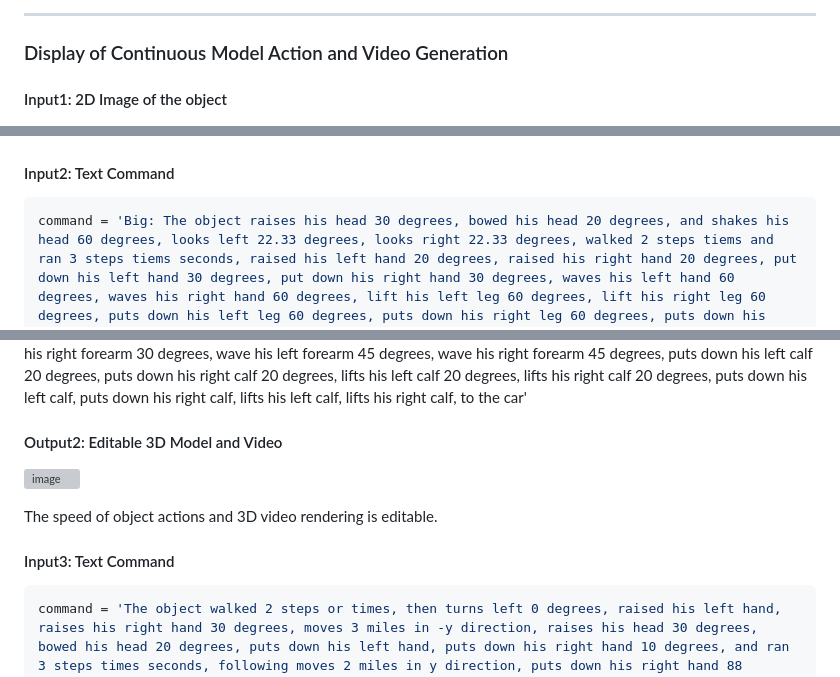
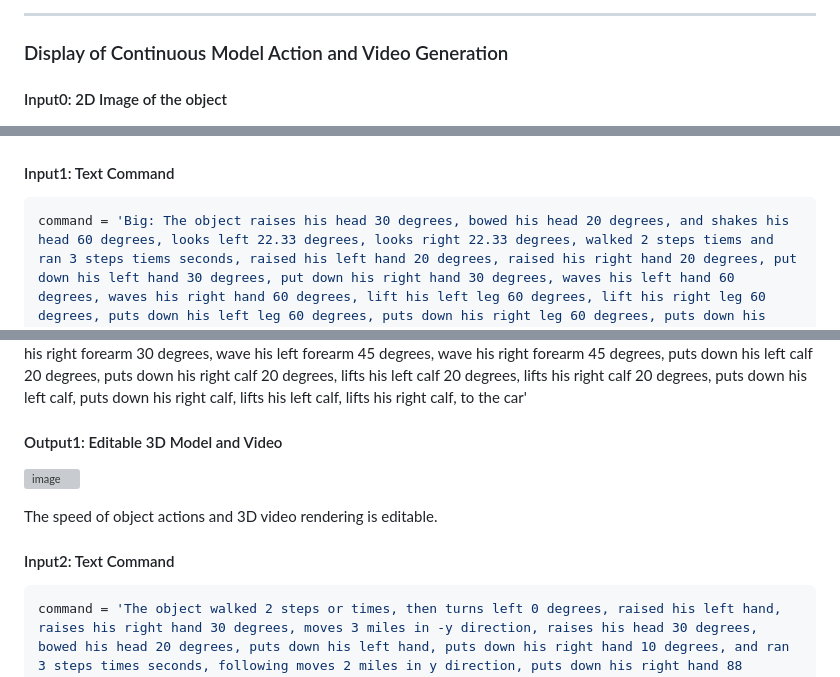
Before and after one commit to lin-jinwei/OneTo3D, a Markdown page: README.md, 3 parts joined by grey strips. Drawn GitHub-style; grey boxes are pictures that could not be loaded.

Commit message:
Update README.md
lin-jinwei

````diff
--- a/README.md
+++ b/README.md
@@ -13,22 +13,22 @@ Project Code For Paper: OneTo3D: One Image to Editable Dynamic 3D Model and Vide
 ---
 ### Display of Continuous Model Action and Video Generation
 
-#### Input1: 2D Image of the object
+#### Input0: 2D Image of the object
 
 <img src="https://github.com/lin-jinwei/OneTo3D/blob/main/data/people.png" width = 360>
 
-#### Input2: Text Command
+#### Input1: Text Command
 ```python
 command = 'Big: The object raises his head 30 degrees, bowed his head 20 degrees, and shakes his head 60 degrees, looks left 22.33 degrees, looks right 22.33 degrees, walked 2 steps tiems and ran 3 steps tiems seconds, raised his left hand 20 degrees, raised his right hand 20 degrees, put down his left hand 30 degrees, put down his right hand 30 degrees, waves his left hand 60 degrees, waves his right hand 60 degrees, lift his left leg 60 degrees, lift his right leg 60 degrees, puts down his left leg 60 degrees, puts down his right leg 60 degrees, puts down his left leg, lifts his left leg, raises his left forearm 30 degrees, raises his right forearm 30 degrees, puts down his left forearm 30 degrees, puts down his right forearm 30 degrees, wave his left forearm 45 degrees, wave his right forearm 45 degrees, puts down his left calf 20 degrees, puts down his right calf 20 degrees, lifts his left calf 20 degrees, lifts his right calf 20 degrees, puts down his left calf, puts down his right calf, lifts his left calf, lifts his right calf, to the car'
 ```
 command = 'Big: The object raises his head 30 degrees, bowed his head 20 degrees, and shakes his head 60 degrees, looks left 22.33 degrees, looks right 22.33 degrees, walked 2 steps tiems and ran 3 steps tiems seconds, raised his left hand 20 degrees, raised his right hand 20 degrees, put down his left hand 30 degrees, put down his right hand 30 degrees, waves his left hand 60 degrees, waves his right hand 60 degrees, lift his left leg 60 degrees, lift his right leg 60 degrees, puts down his left leg 60 degrees, puts down his right leg 60 degrees, puts down his left leg, lifts his left leg, raises his left forearm 30 degrees, raises his right forearm 30 degrees, puts down his left forearm 30 degrees, puts down his right forearm 30 degrees, wave his left forearm 45 degrees, wave his right forearm 45 degrees, puts down his left calf 20 degrees, puts down his right calf 20 degrees, lifts his left calf 20 degrees, lifts his right calf 20 degrees, puts down his left calf, puts down his right calf, lifts his left calf, lifts his right calf, to the car'
 
-#### Output2: Editable 3D Model and Video
+#### Output1: Editable 3D Model and Video
 ![image](https://github.com/lin-jinwei/OneTo3D/blob/main/output3D/gifs/0001-0396.gif)
 
 The speed of object actions and 3D video rendering is editable.
 
-#### Input3: Text Command
+#### Input2: Text Command
 ```python
 command = 'The object walked 2 steps or times, then turns left 0 degrees, raised his left hand, raises his right hand 30 degrees, moves 3 miles in -y direction, raises his head 30 degrees, bowed his head 20 degrees, puts down his left hand, puts down his right hand 10 degrees, and ran 3 steps times seconds, following moves 2 miles in y direction, puts down his right hand 88 degrees, puts down his left hand 88 degrees, then turns left, moves 3 miles in x direction, looks left, looks right, raising his left hand 60 degrees, raised his right hand 20 degrees, looks right 22.33 degrees, walked 2 steps or times, moves 3 miles in -y direction, and ran 3 steps times seconds, puts down his left hand 60 degrees, puts down his right hand 10 degrees, following moves 2 miles in y direction. Then the object lifts his left leg, puts down his left leg, lifts his right leg, puts down his right leg, puting down his right leg, putting down his left leg 60 degrees, lifts his left leg 10 degrees. Then The object lifts his left leg 0 degrees, lifts his left leg, puts down his left calf 60 degrees, lifts his left calf 60 degrees, puts down his right calf 60 degrees, lifts his right calf 60 degrees, puts down his left leg, moves 3 miles in -x direction, run in 5 miles, raised his left hand 60 degrees, waves his left hand, waves his left forearm, going.'
 ```
````
Also changed, not shown: other parts of README.md (+1 -1 lines).
